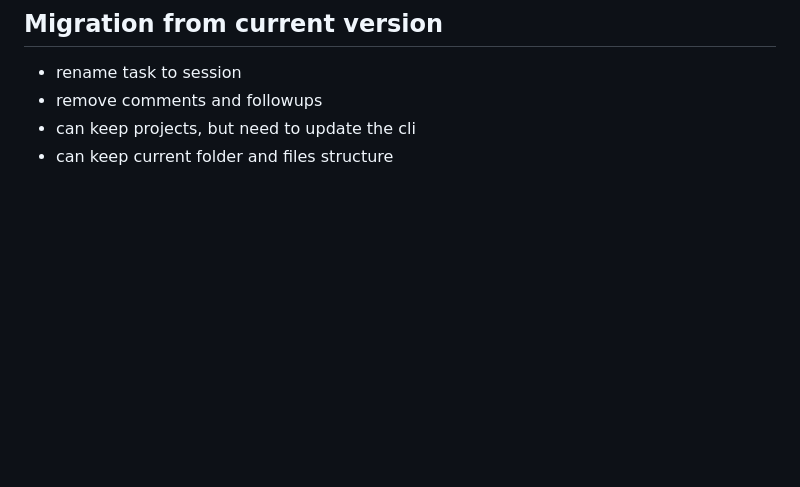
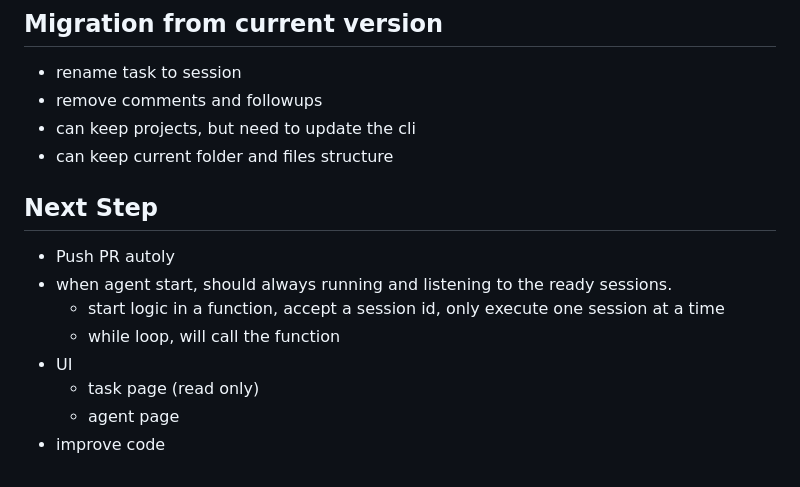
Before and after one commit to yuusoft-org/kanbatte, a Markdown page: docs/roadmap.md, the part around the change. Rendered like a GitHub page; blank space fills up the shorter version.

Commit message:
update roadmap

```diff
--- a/docs/roadmap.md
+++ b/docs/roadmap.md
@@ -302,3 +302,15 @@ The agent runs in a continuous loop:
 - remove comments and followups
 - can keep projects, but need to update the cli
 - can keep current folder and files structure
+
+
+## Next Step
+
+- Push PR autoly
+- when agent start, should always running and listening to the ready sessions.
+  - start logic in a function, accept a session id, only execute one session at a time
+  - while loop, will call the function
+- UI
+  - task page (read only)
+  - agent page
+- improve code
```
